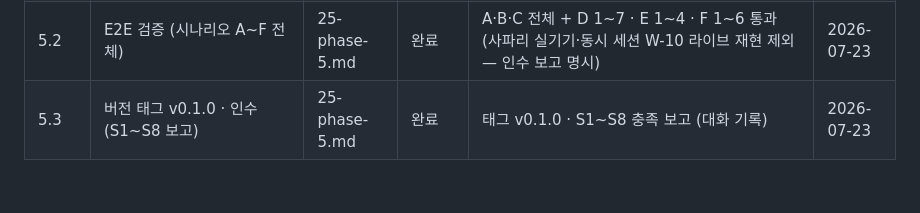
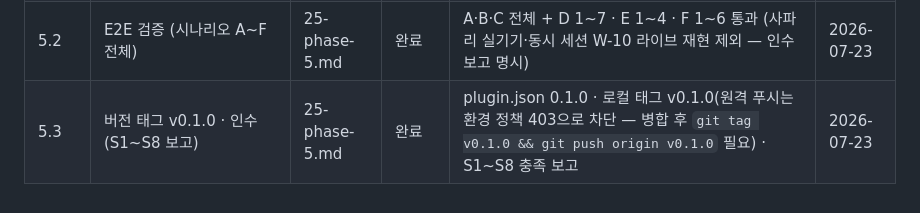
Before and after one commit to hjlee8090-max/HT-Work, a Markdown page: ticket-pilot-build-kit-v0.6/ticket-pilot-build/_PROGRESS.md, the part around the change. Rendered like a GitHub page.

Commit message:
Step 5.3: 진행표 마감 — 태그 원격 푸시 환경 제약 기록
Co-Authored-By: Claude Fable 5 <noreply@anthropic.com>
Claude-Session: https://claude.ai/code/session_01Xzgpm1CRBoMv17ER5TBfb4

```diff
--- a/ticket-pilot-build-kit-v0.6/ticket-pilot-build/_PROGRESS.md
+++ b/ticket-pilot-build-kit-v0.6/ticket-pilot-build/_PROGRESS.md
@@ -22,4 +22,4 @@
 | 4.4 | SessionStart 훅 | 24-phase-4.md | 보류 (v1 제외) | | |
 | 5.1 | README (설치 3경로 · 사용법 · 제약) | 25-phase-5.md | 완료 | ticket-pilot/README.md | 2026-07-23 |
 | 5.2 | E2E 검증 (시나리오 A~F 전체) | 25-phase-5.md | 완료 | A·B·C 전체 + D 1~7 · E 1~4 · F 1~6 통과 (사파리 실기기·동시 세션 W-10 라이브 재현 제외 — 인수 보고 명시) | 2026-07-23 |
-| 5.3 | 버전 태그 v0.1.0 · 인수 (S1~S8 보고) | 25-phase-5.md | 완료 | 태그 v0.1.0 · S1~S8 충족 보고 (대화 기록) | 2026-07-23 |
+| 5.3 | 버전 태그 v0.1.0 · 인수 (S1~S8 보고) | 25-phase-5.md | 완료 | plugin.json 0.1.0 · 로컬 태그 v0.1.0(원격 푸시는 환경 정책 403으로 차단 — 병합 후 `git tag v0.1.0 && git push origin v0.1.0` 필요) · S1~S8 충족 보고 | 2026-07-23 |
```
